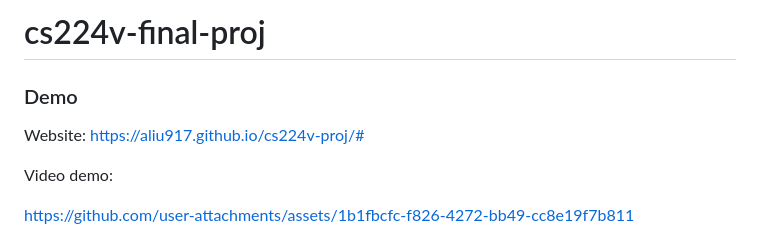
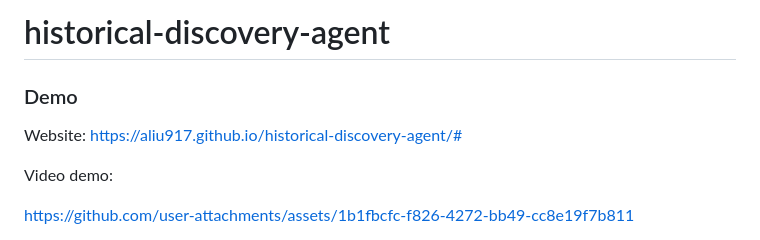
Before and after one commit to aliu917/historical-discovery-agent, a Markdown page: README.md, the part around the change. Drawn GitHub-style.

```diff
--- a/README.md
+++ b/README.md
@@ -1,8 +1,8 @@
-# cs224v-final-proj
+# historical-discovery-agent
 
 ### Demo
 
-Website: https://aliu917.github.io/cs224v-proj/#
+Website: [https://aliu917.github.io/historical-discovery-agent/#](https://aliu917.github.io/historical-discovery-agent/#)
 
 Video demo:
 
```
